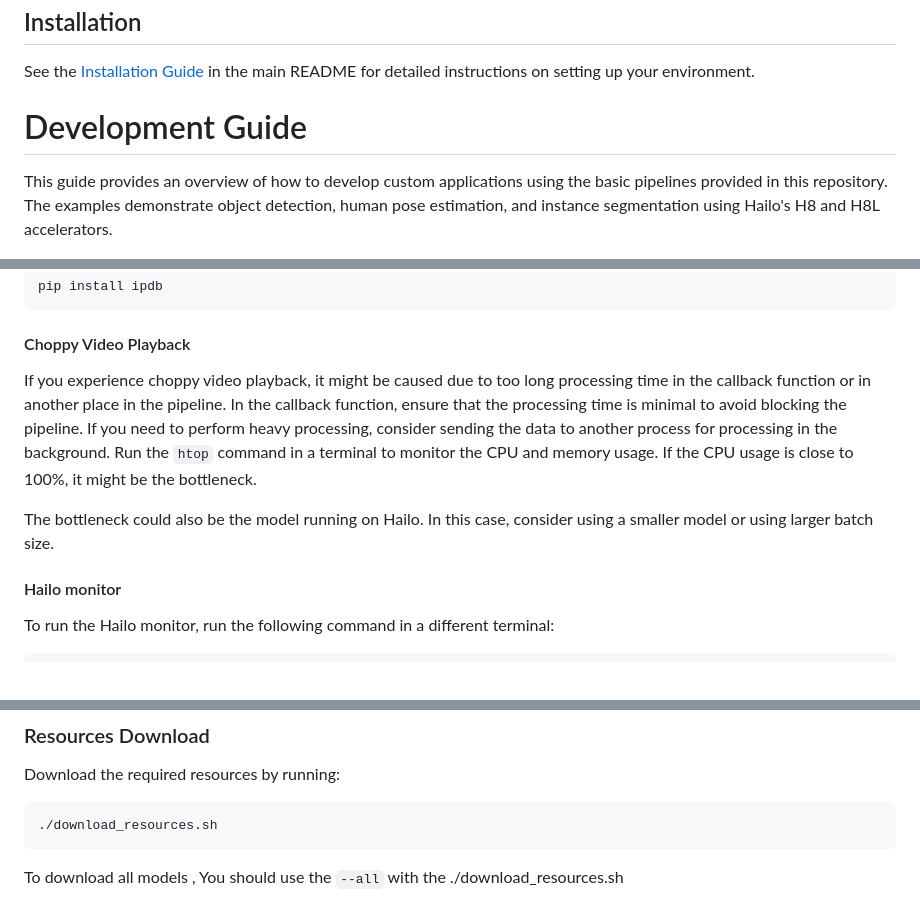
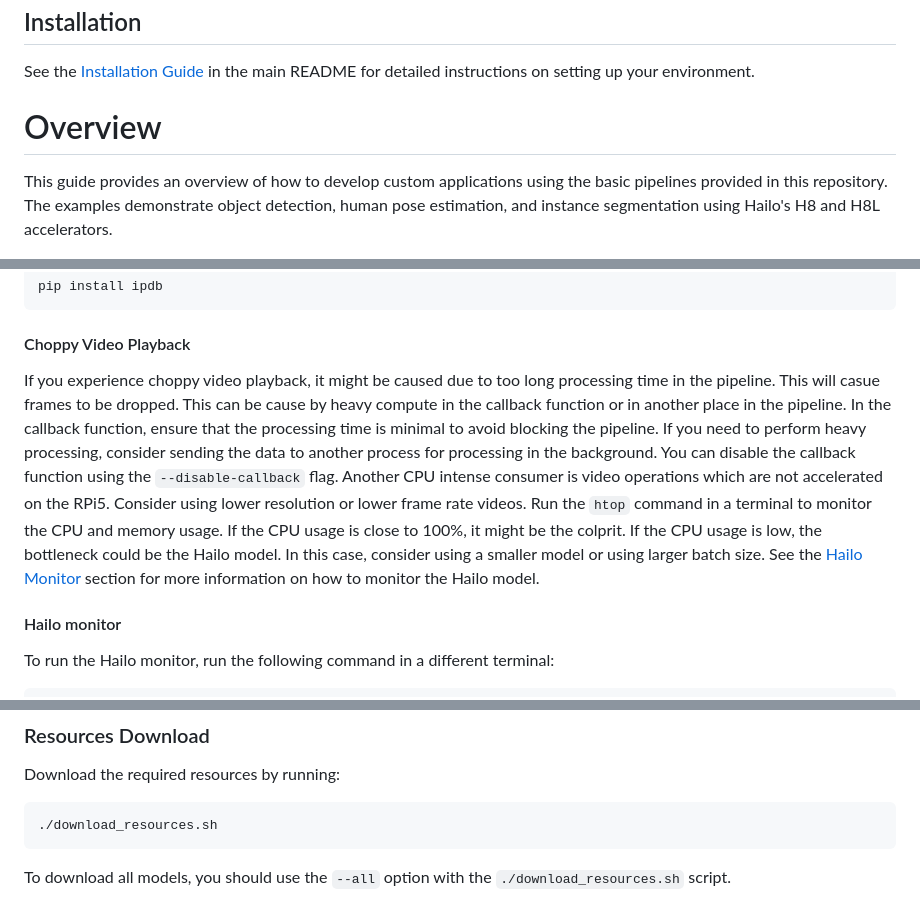
Before and after one commit to hailo-ai/hailo-rpi5-examples, a Markdown page: doc/basic-pipelines.md, 3 parts joined by grey strips. Rendered like a GitHub page.

````diff
--- a/doc/basic-pipelines.md
+++ b/doc/basic-pipelines.md
@@ -6,7 +6,7 @@ See our Development Guide for more information on how to use the pipelines to cr
 ## Installation
 See the [Installation Guide](../README.md#installation) in the main README for detailed instructions on setting up your environment.
 
-# Development Guide
+# Overview
 
 This guide provides an overview of how to develop custom applications using the basic pipelines provided in this repository. The examples demonstrate object detection, human pose estimation, and instance segmentation using Hailo's H8 and H8L accelerators.
 
@@ -118,13 +117,16 @@ pip install ipdb
 ```
 #### Choppy Video Playback
 
-If you experience choppy video playback, it might be caused due to too long processing time in the callback function or in another place in the pipeline.
+If you experience choppy video playback, it might be caused due to too long processing time in the pipeline. This will casue frames to be dropped.
+This can be cause by heavy compute in the callback function or in another place in the pipeline.
 In the callback function, ensure that the processing time is minimal to avoid blocking the pipeline. If you need to perform heavy processing, consider sending the data to another process for processing in the background.
+You can disable the callback function using the `--disable-callback` flag.
+Another CPU intense consumer is video operations which are not accelerated on the RPi5. Consider using lower resolution or lower frame rate videos.
 Run the `htop` command in a terminal to monitor the CPU and memory usage.
-If the CPU usage is close to 100%, it might be the bottleneck.
-
-The bottleneck could also be the model running on Hailo.
+If the CPU usage is close to 100%, it might be the colprit.
+If the CPU usage is low, the bottleneck could be the Hailo model.
 In this case, consider using a smaller model or using larger batch size.
+See the [Hailo Monitor](#hailo-monitor) section for more information on how to monitor the Hailo model.
 
 #### Hailo monitor
 To run the Hailo monitor, run the following command in a different terminal:
@@ -163,4 +165,4 @@ Download the required resources by running:
 ```bash
 ./download_resources.sh
 ```
-To download all models , You should use the `--all` with the ./download_resources.sh
+To download all models, you should use the `--all` option with the `./download_resources.sh` script.
````
Also changed, not shown: other parts of doc/basic-pipelines.md (+7 -8 lines), README.md (+1 -3 lines).
